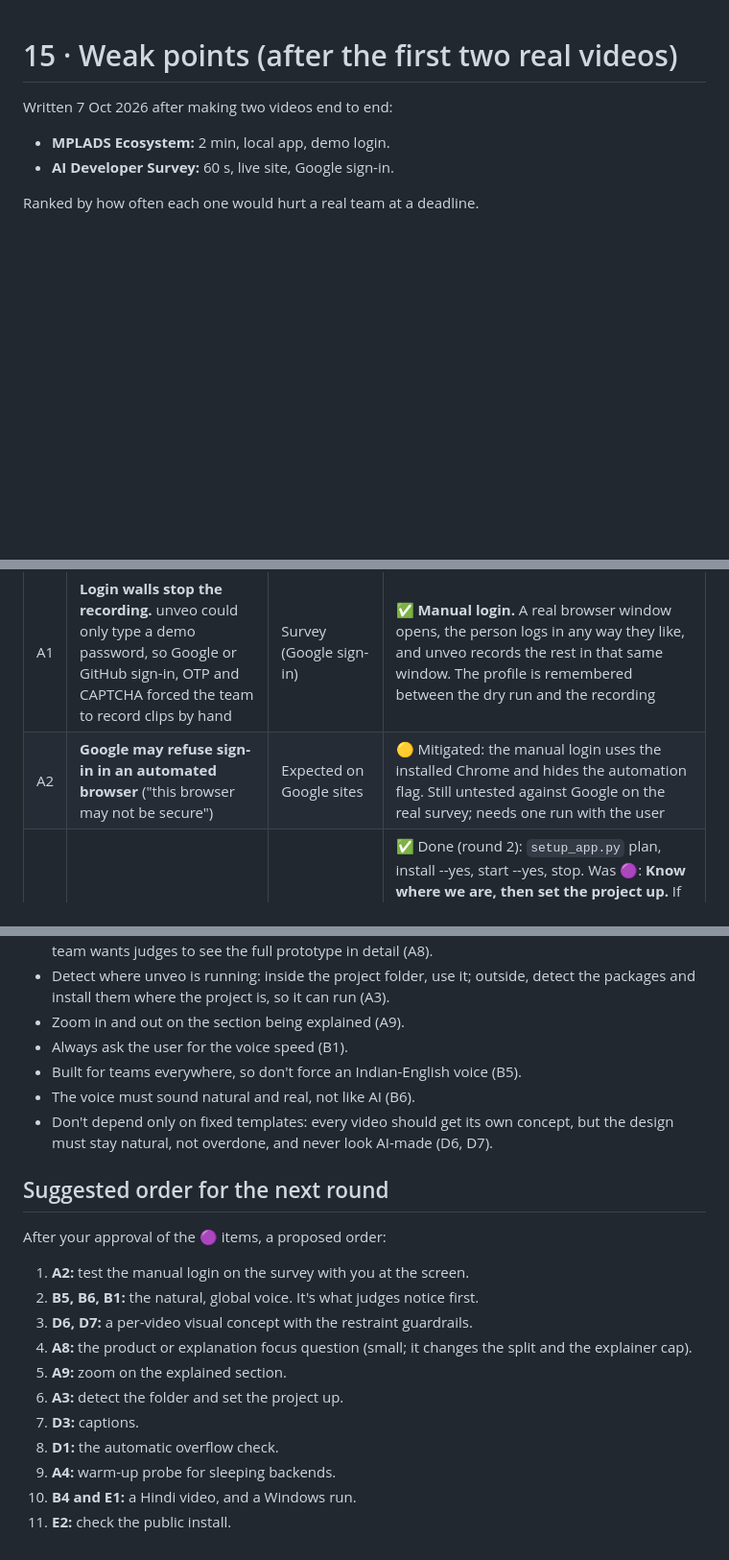
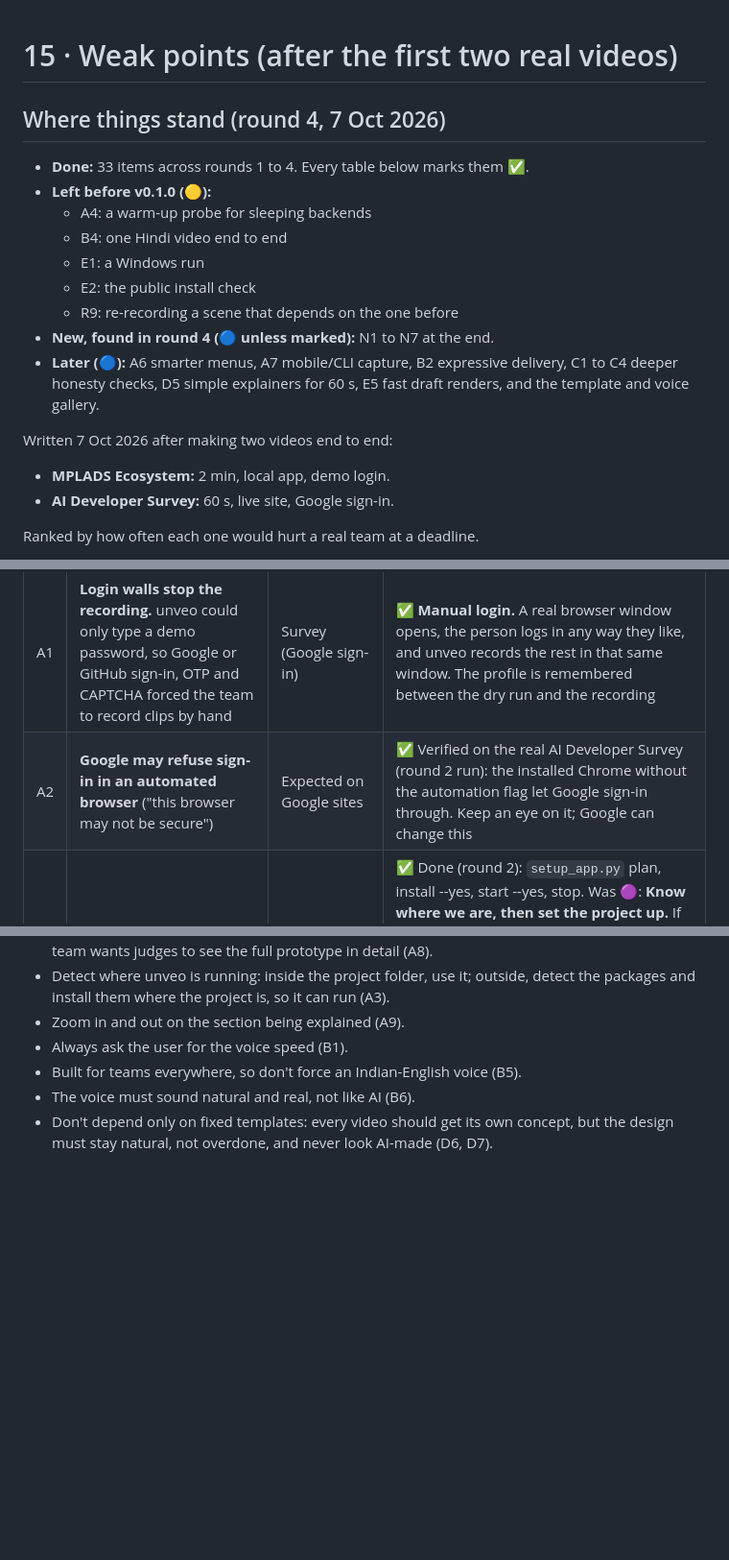
Before and after one commit to Unveo/unveo, a Markdown page: docs/15-WEAK-POINTS.md, 3 parts joined by grey strips. Shown at 96% size. Rendered like a GitHub page; blank space fills up the shorter version.

```diff
--- a/docs/15-WEAK-POINTS.md
+++ b/docs/15-WEAK-POINTS.md
@@ -1,4 +1,16 @@
 # 15 · Weak points (after the first two real videos)
+
+## Where things stand (round 4, 7 Oct 2026)
+
+- **Done:** 33 items across rounds 1 to 4. Every table below marks them ✅.
+- **Left before v0.1.0 (🟡):**
+  - A4: a warm-up probe for sleeping backends
+  - B4: one Hindi video end to end
+  - E1: a Windows run
+  - E2: the public install check
+  - R9: re-recording a scene that depends on the one before
+- **New, found in round 4 (🔵 unless marked):** N1 to N7 at the end.
+- **Later (🔵):** A6 smarter menus, A7 mobile/CLI capture, B2 expressive delivery, C1 to C4 deeper honesty checks, D5 simple explainers for 60 s, E5 fast draft renders, and the template and voice gallery.
 
 Written 7 Oct 2026 after making two videos end to end:
 - **MPLADS Ecosystem:** 2 min, local app, demo login.
@@ -17,7 +29,7 @@ Ranked by how often each one would hurt a real team at a deadline.
 | # | Weak point | Seen where | Status / fix |
 |---|---|---|---|
 | A1 | **Login walls stop the recording.** unveo could only type a demo password, so Google or GitHub sign-in, OTP and CAPTCHA forced the team to record clips by hand | Survey (Google sign-in) | ✅ **Manual login.** A real browser window opens, the person logs in any way they like, and unveo records the rest in that same window. The profile is remembered between the dry run and the recording |
-| A2 | **Google may refuse sign-in in an automated browser** ("this browser may not be secure") | Expected on Google sites | 🟡 Mitigated: the manual login uses the installed Chrome and hides the automation flag. Still untested against Google on the real survey; needs one run with the user |
+| A2 | **Google may refuse sign-in in an automated browser** ("this browser may not be secure") | Expected on Google sites | ✅ Verified on the real AI Developer Survey (round 2 run): the installed Chrome without the automation flag let Google sign-in through. Keep an eye on it; Google can change this |
 | A3 | **Apps that only run locally need setup unveo doesn't do** (env files, databases, `npm install`, missing packages) | MPLADS took about 25 min to get running; a package was missing from its venv | ✅ Done (round 2): `setup_app.py` plan, install --yes, start --yes, stop. Was 🟣: **Know where we are, then set the project up.** If unveo is started inside the project folder (the usual case), use that folder and its existing setup (venv, `node_modules`, `.env`). If it's started outside, or from a GitHub URL, detect the project's packages and install them where the project sits on this machine, then start it with its own run commands (`run_hints`). Ask the user once before installing or starting anything. Never write secrets: missing `.env` values are asked for, not invented |
 | A4 | **Free-tier backends sleep.** Render and Railway free apps take 30–60 s to wake, and a recording that starts on a cold backend fails or shows spinners | The survey's backend is on Render's free tier | 🟡 Add a warm-up probe of the API before the dry run and before recording |
 | A5 | **One-time actions** (one response per person, orders, votes) aren't caught by the delete/pay/send regex, so a recording could use up the user's real entry | The survey accepts one response per Google account | ✅ `"once": true` flags a step like a destructive one: skipped unless approved, with a warning to use a second account |
@@ -96,19 +134,3 @@ A page on unveo's landing site that shows every scene template and every voice s
 - Built for teams everywhere, so don't force an Indian-English voice (B5).
 - The voice must sound natural and real, not like AI (B6).
 - Don't depend only on fixed templates: every video should get its own concept, but the design must stay natural, not overdone, and never look AI-made (D6, D7).
-
-## Suggested order for the next round
-
-After your approval of the 🟣 items, a proposed order:
-
-1. **A2:** test the manual login on the survey with you at the screen.
-2. **B5, B6, B1:** the natural, global voice. It's what judges notice first.
-3. **D6, D7:** a per-video visual concept with the restraint guardrails.
-4. **A8:** the product or explanation focus question (small; it changes the split and the explainer cap).
-5. **A9:** zoom on the explained section.
-6. **A3:** detect the folder and set the project up.
-7. **D3:** captions.
-8. **D1:** the automatic overflow check.
-9. **A4:** warm-up probe for sleeping backends.
-10. **B4 and E1:** a Hindi video, and a Windows run.
-11. **E2:** check the public install.
```
Also changed, not shown: other parts of docs/15-WEAK-POINTS.md (+31 -5 lines), CHANGELOG.md (+6 -0 lines).
